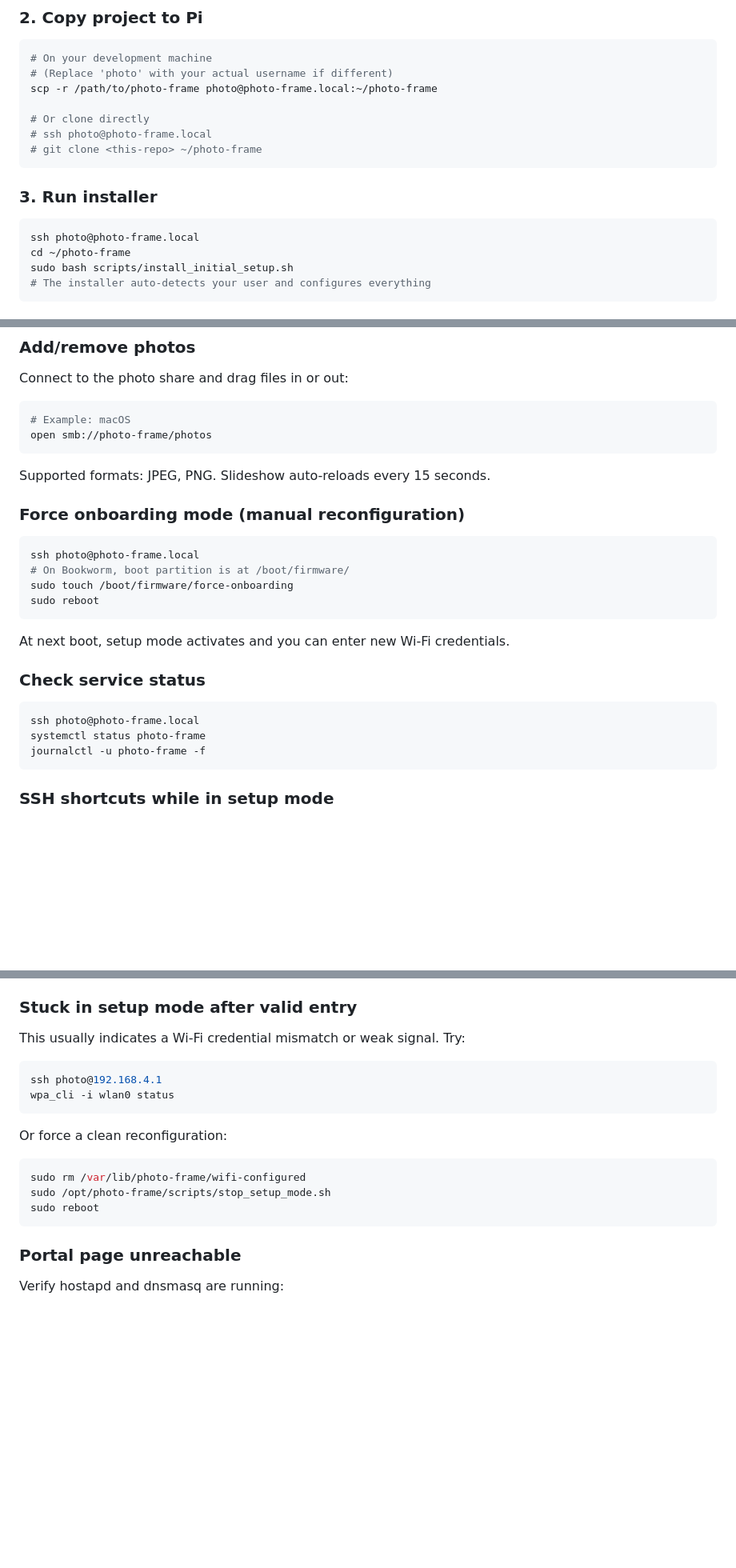
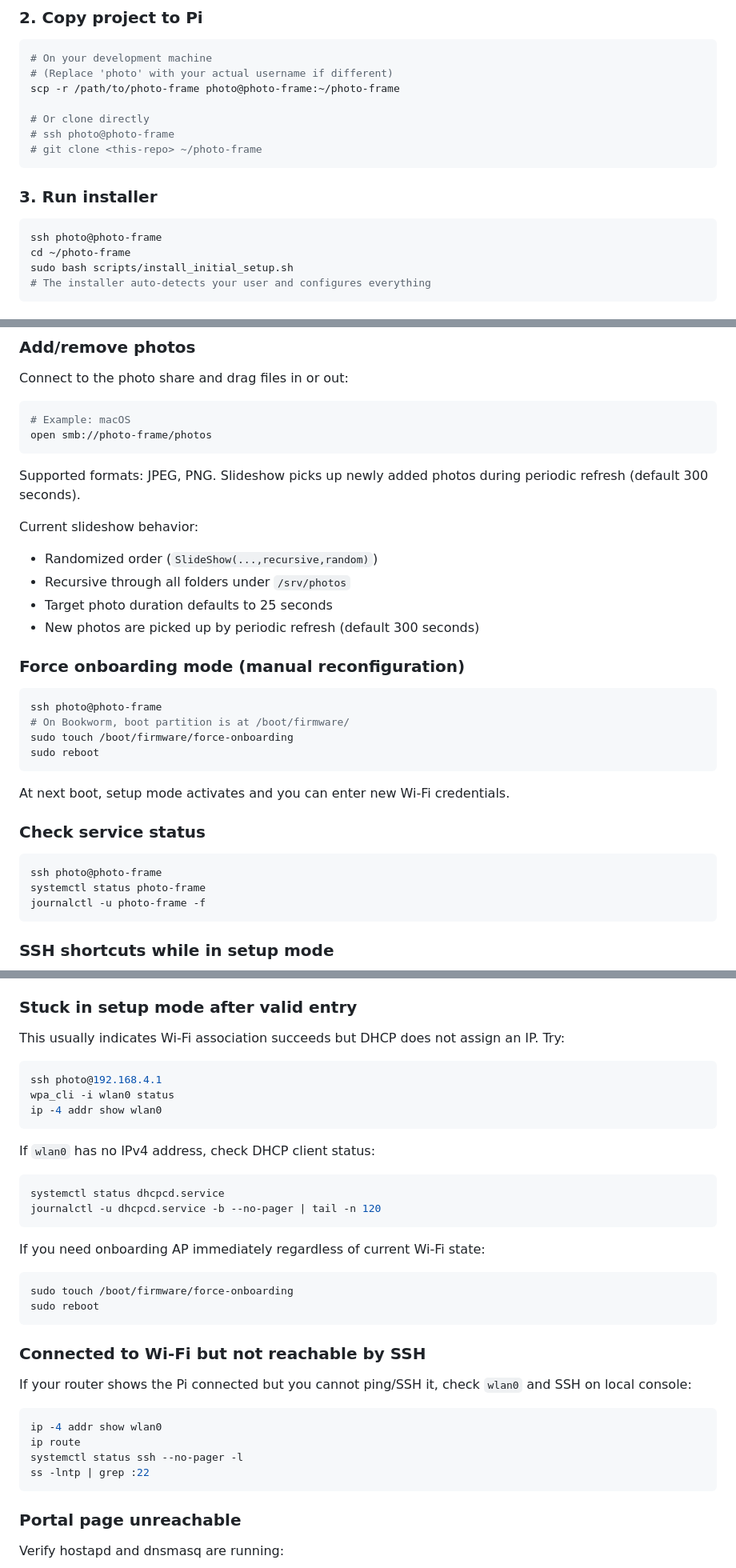
Before and after one commit to TightwadTony/fancy-frame, a Markdown page: README.md, 3 parts joined by grey strips. Shown at 80% size. GitHub-like rendering; blank space fills up the shorter version.

Commit message:
Update README for current Kodi onboarding and boot fallback behavior

````diff
--- a/README.md
+++ b/README.md
@@ -37,17 +38,17 @@ Use **Raspberry Pi Imager** with these advanced settings:
 ```bash
 # On your development machine
 # (Replace 'photo' with your actual username if different)
-scp -r /path/to/photo-frame photo@photo-frame.local:~/photo-frame
+scp -r /path/to/photo-frame photo@photo-frame:~/photo-frame
 
 # Or clone directly
-# ssh photo@photo-frame.local
+# ssh photo@photo-frame
 # git clone <this-repo> ~/photo-frame
 ```
 
 ### 3. Run installer
 
 ```bash
-ssh photo@photo-frame.local
+ssh photo@photo-frame
 cd ~/photo-frame
 sudo bash scripts/install_initial_setup.sh
 # The installer auto-detects your user and configures everything
@@ -131,12 +133,18 @@ Connect to the photo share and drag files in or out:
 open smb://photo-frame/photos
 ```
 
-Supported formats: JPEG, PNG. Slideshow auto-reloads every 15 seconds.
+Supported formats: JPEG, PNG. Slideshow picks up newly added photos during periodic refresh (default 300 seconds).
+
+Current slideshow behavior:
+- Randomized order (`SlideShow(...,recursive,random)`)
+- Recursive through all folders under `/srv/photos`
+- Target photo duration defaults to 25 seconds
+- New photos are picked up by periodic refresh (default 300 seconds)
 
 ### Force onboarding mode (manual reconfiguration)
 
 ```bash
-ssh photo@photo-frame.local
+ssh photo@photo-frame
 # On Bookworm, boot partition is at /boot/firmware/
 sudo touch /boot/firmware/force-onboarding
 sudo reboot
@@ -147,7 +155,7 @@ At next boot, setup mode activates and you can enter new Wi-Fi credentials.
 ### Check service status
 
 ```bash
-ssh photo@photo-frame.local
+ssh photo@photo-frame
 systemctl status photo-frame
 journalctl -u photo-frame -f
 ```
@@ -195,19 +204,37 @@ Common causes:
 
 ### Stuck in setup mode after valid entry
 
-This usually indicates a Wi-Fi credential mismatch or weak signal. Try:
+This usually indicates Wi-Fi association succeeds but DHCP does not assign an IP. Try:
 
 ```bash
 ssh photo@192.168.4.1
 wpa_cli -i wlan0 status
+ip -4 addr show wlan0
 ```
 
-Or force a clean reconfiguration:
+If `wlan0` has no IPv4 address, check DHCP client status:
 
 ```bash
-sudo rm /var/lib/photo-frame/wifi-configured
-sudo /opt/photo-frame/scripts/stop_setup_mode.sh
+systemctl status dhcpcd.service
+journalctl -u dhcpcd.service -b --no-pager | tail -n 120
+```
+
+If you need onboarding AP immediately regardless of current Wi-Fi state:
+
+```bash
+sudo touch /boot/firmware/force-onboarding
 sudo reboot
+```
+
+### Connected to Wi-Fi but not reachable by SSH
+
+If your router shows the Pi connected but you cannot ping/SSH it, check `wlan0` and SSH on local console:
+
+```bash
+ip -4 addr show wlan0
+ip route
+systemctl status ssh --no-pager -l
+ss -lntp | grep :22
 ```
 
 ### Portal page unreachable
````
Also changed, not shown: other parts of README.md (+7 -4 lines).
